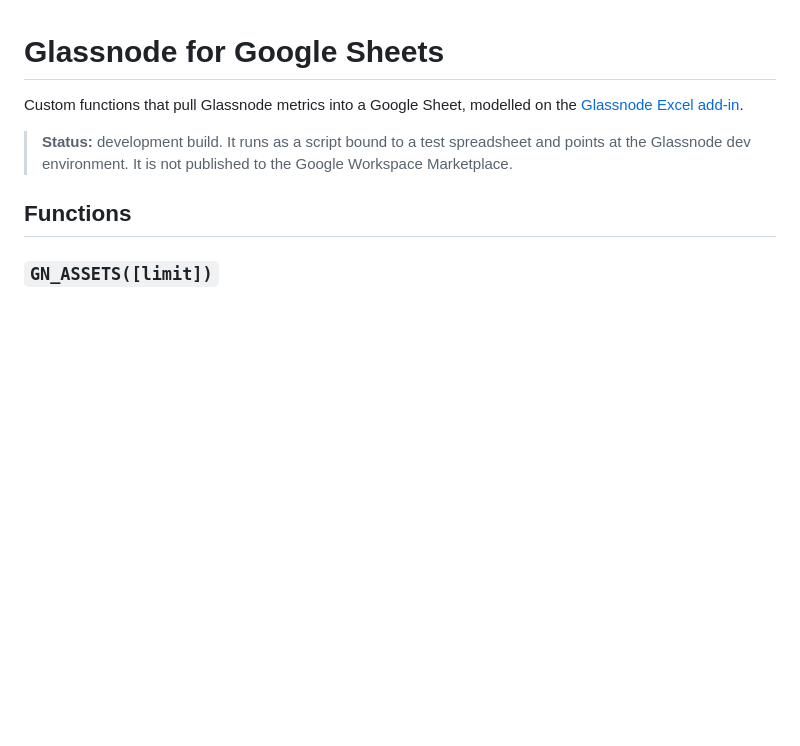
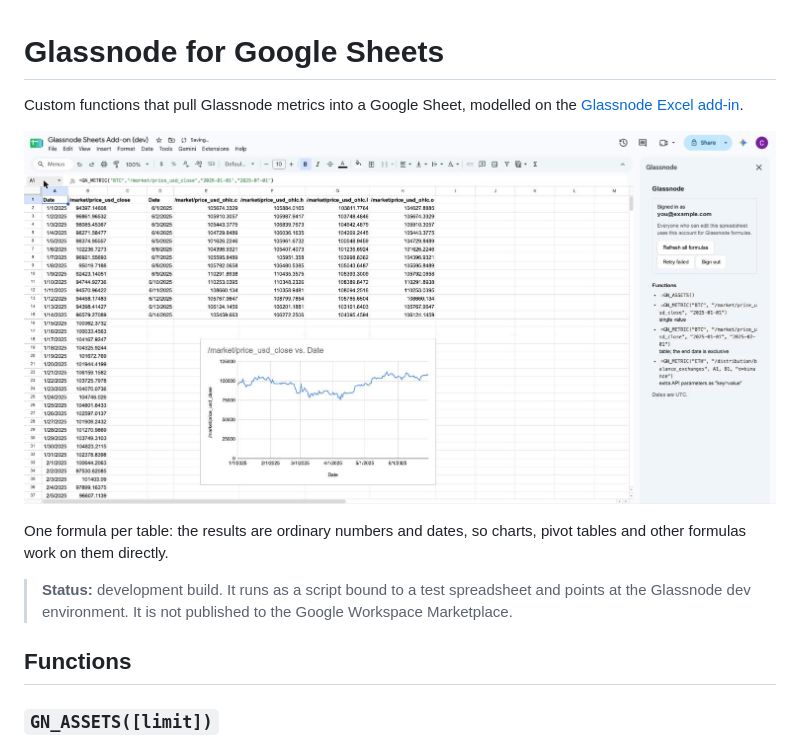
Before and after one commit to CanKattwinkel/glassnode-google-sheets, a Markdown page: README.md, the part around one of its changes. Drawn GitHub-style; pictures changed too: docs/images/overview.png (added); blank space fills up the shorter version.

Commit message:
Add screenshots to the README
An overview of the add-on in use, a multi-field metric table, and the
signed-in sidebar. The account shown in the sidebar is replaced with a
placeholder address.

Co-Authored-By: Claude Fable 5.2 <noreply@anthropic.com>

```diff
--- a/README.md
+++ b/README.md
@@ -2,6 +2,11 @@
 
 Custom functions that pull Glassnode metrics into a Google Sheet, modelled on
 the [Glassnode Excel add-in](https://github.com/glassnode/glassnode-excel).
+
+![A Google Sheet with a daily BTC price table, an OHLC table, a price chart built from the data, and the Glassnode sidebar](docs/images/overview.png)
+
+One formula per table: the results are ordinary numbers and dates, so charts,
+pivot tables and other formulas work on them directly.
 
 > **Status:** development build. It runs as a script bound to a test
 > spreadsheet and points at the Glassnode dev environment. It is not published
```
Also changed, not shown: other parts of README.md (+4 -0 lines), docs/images/multi-field.png (added), docs/images/sidebar.png (added).
